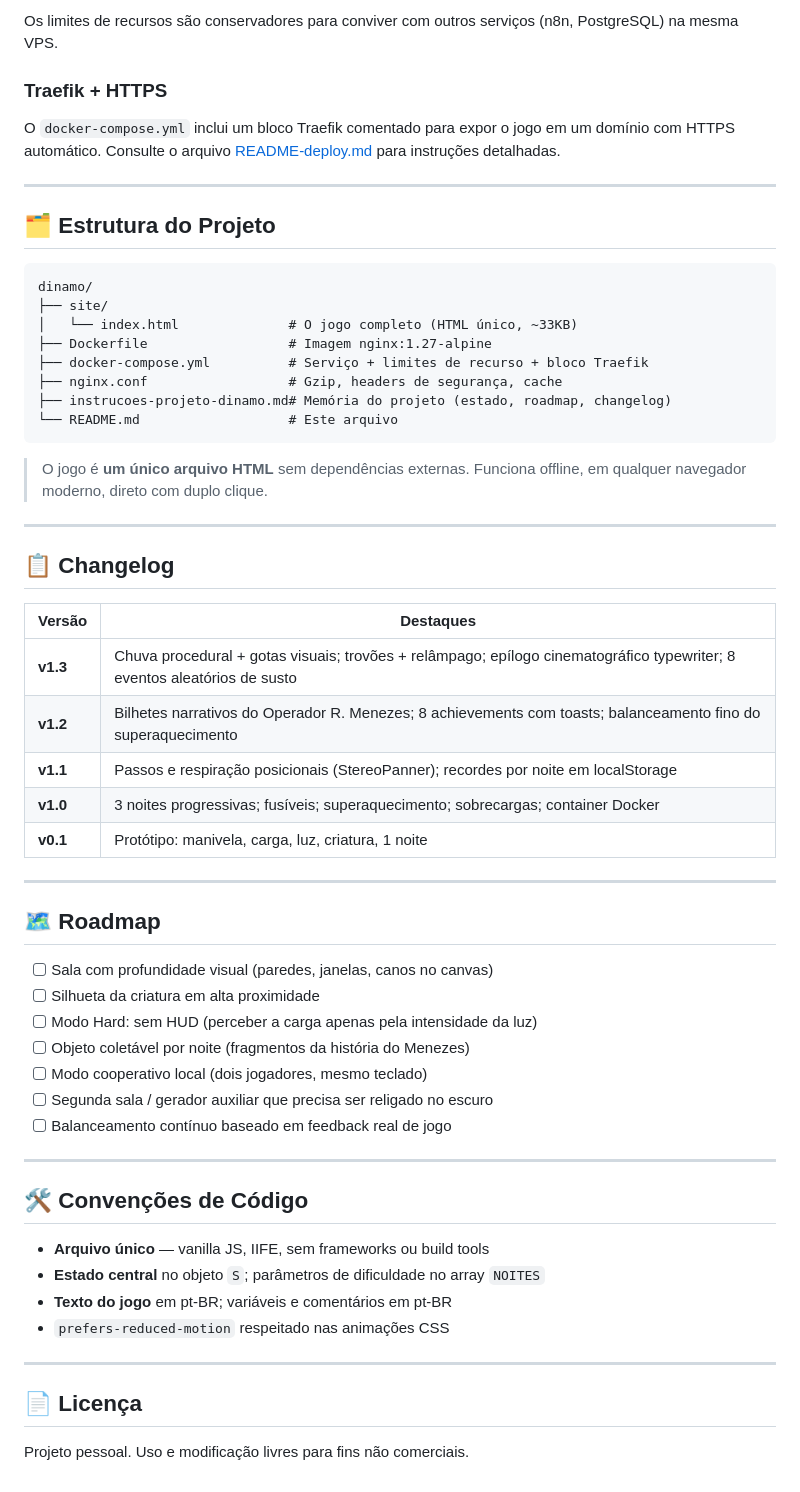
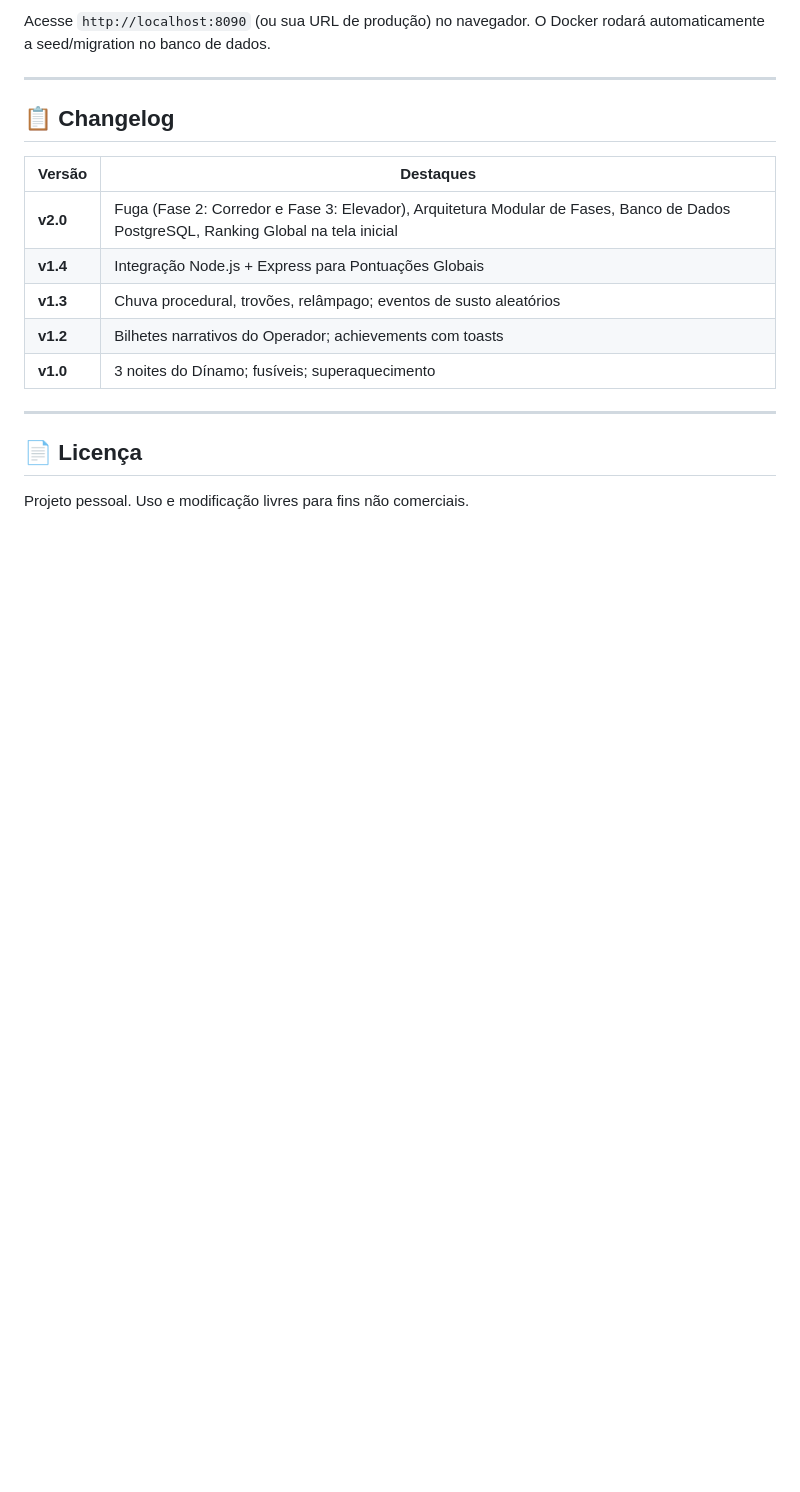
Before and after one commit to mirydios/dinamo, a Markdown page: README.md, the part around one of its changes. GitHub-like rendering; blank space fills up the shorter version.

````diff
--- a/README.md
+++ b/README.md
@@ -148,25 +53,4 @@ services:
-Os limites de recursos são conservadores para conviver com outros serviços (n8n, PostgreSQL) na mesma VPS.
-
-### Traefik + HTTPS
-
-O `docker-compose.yml` inclui um bloco Traefik comentado para expor o jogo em um domínio com HTTPS automático. Consulte o arquivo [README-deploy.md](./README-deploy.md) para instruções detalhadas.
-
----
-
-## 🗂️ Estrutura do Projeto
-
-```
-dinamo/
-├── site/
-│   └── index.html              # O jogo completo (HTML único, ~33KB)
-├── Dockerfile                  # Imagem nginx:1.27-alpine
-├── docker-compose.yml          # Serviço + limites de recurso + bloco Traefik
-├── nginx.conf                  # Gzip, headers de segurança, cache
-├── instrucoes-projeto-dinamo.md# Memória do projeto (estado, roadmap, changelog)
-└── README.md                   # Este arquivo
-```
-
-> O jogo é **um único arquivo HTML** sem dependências externas. Funciona offline, em qualquer navegador moderno, direto com duplo clique.
+Acesse `http://localhost:8090` (ou sua URL de produção) no navegador. O Docker rodará automaticamente a seed/migration no banco de dados.
 
 ---
 
@@ -174,35 +58,13 @@ dinamo/
 
 | Versão | Destaques |
 |---|---|
-| **v1.3** | Chuva procedural + gotas visuais; trovões + relâmpago; epílogo cinematográfico typewriter; 8 eventos aleatórios de susto |
-| **v1.2** | Bilhetes narrativos do Operador R. Menezes; 8 achievements com toasts; balanceamento fino do superaquecimento |
-| **v1.1** | Passos e respiração posicionais (StereoPanner); recordes por noite em localStorage |
-| **v1.0** | 3 noites progressivas; fusíveis; superaquecimento; sobrecargas; container Docker |
-| **v0.1** | Protótipo: manivela, carga, luz, criatura, 1 noite |
-
----
-
-## 🗺️ Roadmap
-
-- [ ] Sala com profundidade visual (paredes, janelas, canos no canvas)
-- [ ] Silhueta da criatura em alta proximidade
-- [ ] Modo Hard: sem HUD (perceber a carga apenas pela intensidade da luz)
-- [ ] Objeto coletável por noite (fragmentos da história do Menezes)
-- [ ] Modo cooperativo local (dois jogadores, mesmo teclado)
-- [ ] Segunda sala / gerador auxiliar que precisa ser religado no escuro
-- [ ] Balanceamento contínuo baseado em feedback real de jogo
-
----
-
-## 🛠️ Convenções de Código
-
-- **Arquivo único** — vanilla JS, IIFE, sem frameworks ou build tools
-- **Estado central** no objeto `S`; parâmetros de dificuldade no array `NOITES`
-- **Texto do jogo** em pt-BR; variáveis e comentários em pt-BR
-- `prefers-reduced-motion` respeitado nas animações CSS
+| **v2.0** | Fuga (Fase 2: Corredor e Fase 3: Elevador), Arquitetura Modular de Fases, Banco de Dados PostgreSQL, Ranking Global na tela inicial |
+| **v1.4** | Integração Node.js + Express para Pontuações Globais |
+| **v1.3** | Chuva procedural, trovões, relâmpago; eventos de susto aleatórios |
+| **v1.2** | Bilhetes narrativos do Operador; achievements com toasts |
+| **v1.0** | 3 noites do Dínamo; fusíveis; superaquecimento |
 
 ---
 
 ## 📄 Licença
-
 Projeto pessoal. Uso e modificação livres para fins não comerciais.
````
Also changed, not shown: other parts of README.md (+29 -124 lines).
